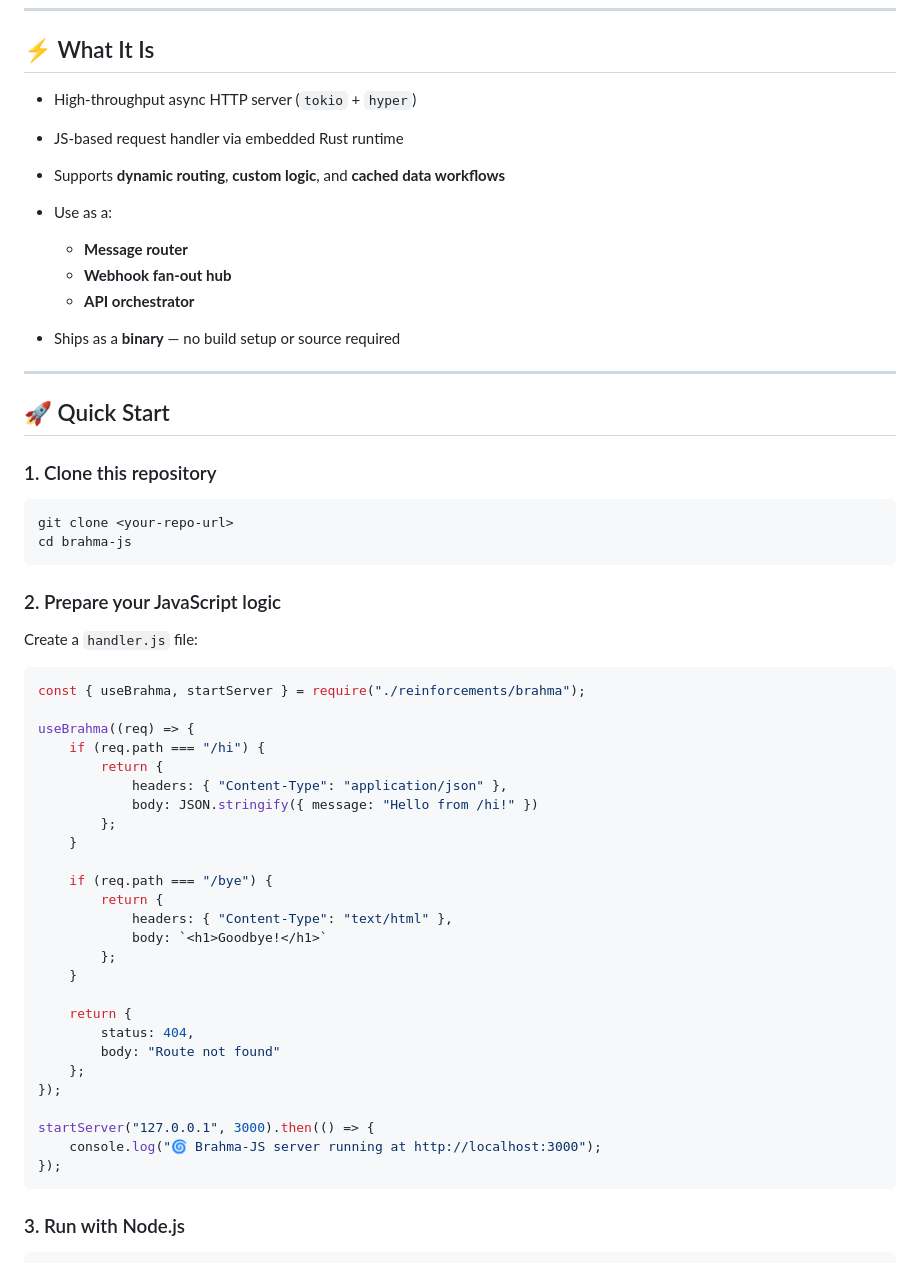
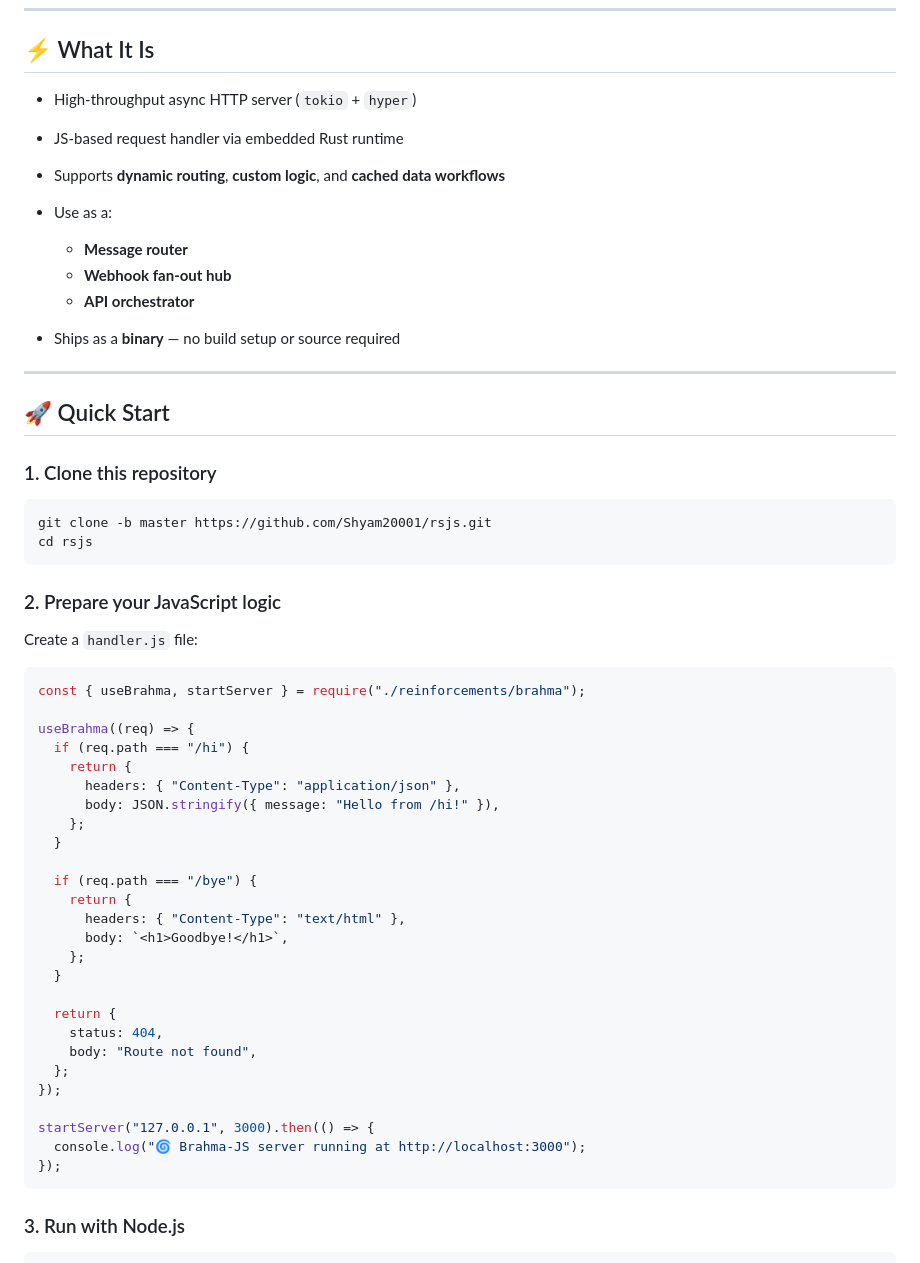
Before and after one commit to Shyam20001/rsjs, a Markdown page: ReadMe.md, the part around the change printed below. Drawn GitHub-style.

````diff
--- a/ReadMe.md
+++ b/ReadMe.md
@@ -13,15 +12,16 @@ A blazing-fast, **fire-and-forget orchestrator** built with **Rust** and **JavaS
 
 ## ⚡ What It Is
 
-* High-throughput async HTTP server (`tokio` + `hyper`)
-* JS-based request handler via embedded Rust runtime
-* Supports **dynamic routing**, **custom logic**, and **cached data workflows**
-* Use as a:
+- High-throughput async HTTP server (`tokio` + `hyper`)
+- JS-based request handler via embedded Rust runtime
+- Supports **dynamic routing**, **custom logic**, and **cached data workflows**
+- Use as a:
 
-  * **Message router**
-  * **Webhook fan-out hub**
-  * **API orchestrator**
-* Ships as a **binary** — no build setup or source required
+  - **Message router**
+  - **Webhook fan-out hub**
+  - **API orchestrator**
+
+- Ships as a **binary** — no build setup or source required
 
 ---
 
@@ -30,8 +30,8 @@ A blazing-fast, **fire-and-forget orchestrator** built with **Rust** and **JavaS
 ### 1. Clone this repository
 
 ```bash
-git clone <your-repo-url>
-cd brahma-js
+git clone -b master https://github.com/Shyam20001/rsjs.git
+cd rsjs
 ```
 
 ### 2. Prepare your JavaScript logic
@@ -42,28 +42,28 @@ Create a `handler.js` file:
 const { useBrahma, startServer } = require("./reinforcements/brahma");
 
 useBrahma((req) => {
-    if (req.path === "/hi") {
-        return {
-            headers: { "Content-Type": "application/json" },
-            body: JSON.stringify({ message: "Hello from /hi!" })
-        };
-    }
+  if (req.path === "/hi") {
+    return {
+      headers: { "Content-Type": "application/json" },
+      body: JSON.stringify({ message: "Hello from /hi!" }),
+    };
+  }
 
-    if (req.path === "/bye") {
-        return {
-            headers: { "Content-Type": "text/html" },
-            body: `<h1>Goodbye!</h1>`
-        };
-    }
+  if (req.path === "/bye") {
+    return {
+      headers: { "Content-Type": "text/html" },
+      body: `<h1>Goodbye!</h1>`,
+    };
+  }
 
-    return {
-        status: 404,
-        body: "Route not found"
-    };
+  return {
+    status: 404,
+    body: "Route not found",
+  };
 });
 
 startServer("127.0.0.1", 3000).then(() => {
-    console.log("🌀 Brahma-JS server running at http://localhost:3000");
+  console.log("🌀 Brahma-JS server running at http://localhost:3000");
 });
 ```
 
````
Also changed, not shown: other parts of ReadMe.md (+16 -17 lines).
